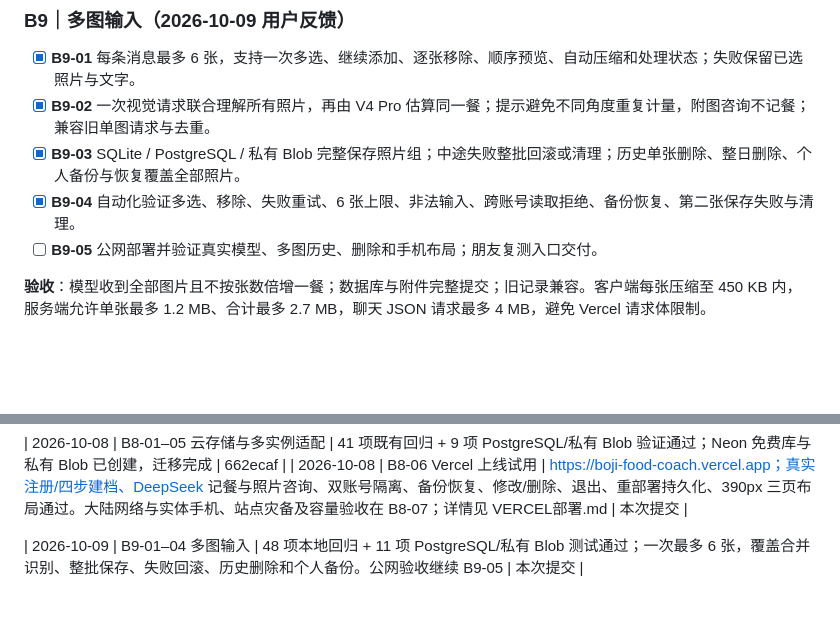
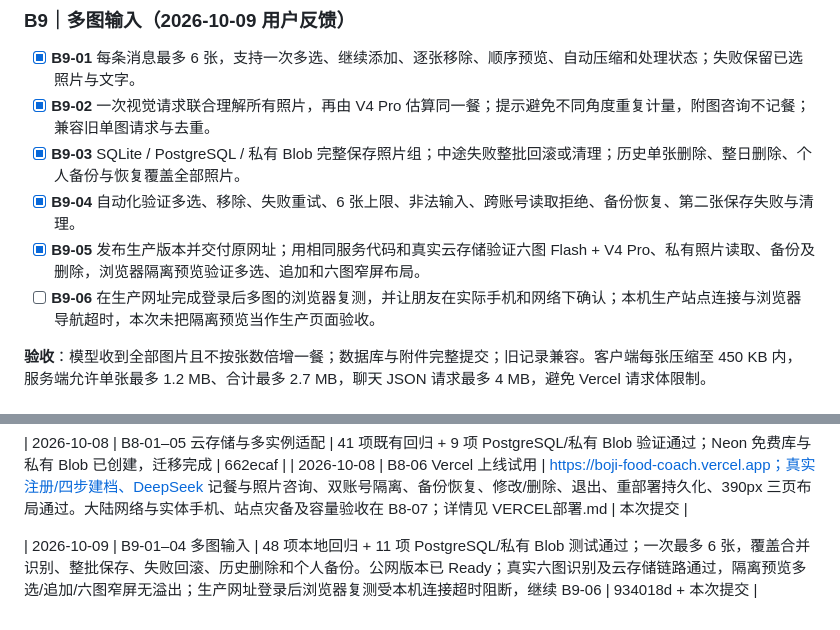
Before and after one commit to Desperate-w/boji-food-coach, a Markdown page: 开发计划.md, 2 parts joined by grey strips. Rendered like a GitHub page; blank space fills up the shorter version.

```diff
--- a/开发计划.md
+++ b/开发计划.md
@@ -195,7 +195,8 @@ MVP 的核心闭环是「建立目标 → 随手记录 → 得到可信估算
 - [x] **B9-02** 一次视觉请求联合理解所有照片，再由 V4 Pro 估算同一餐；提示避免不同角度重复计量，附图咨询不记餐；兼容旧单图请求与去重。
 - [x] **B9-03** SQLite / PostgreSQL / 私有 Blob 完整保存照片组；中途失败整批回滚或清理；历史单张删除、整日删除、个人备份与恢复覆盖全部照片。
 - [x] **B9-04** 自动化验证多选、移除、失败重试、6 张上限、非法输入、跨账号读取拒绝、备份恢复、第二张保存失败与清理。
-- [ ] **B9-05** 公网部署并验证真实模型、多图历史、删除和手机布局；朋友复测入口交付。
+- [x] **B9-05** 发布生产版本并交付原网址；用相同服务代码和真实云存储验证六图 Flash + V4 Pro、私有照片读取、备份及删除，浏览器隔离预览验证多选、追加和六图窄屏布局。
+- [ ] **B9-06** 在生产网址完成登录后多图的浏览器复测，并让朋友在实际手机和网络下确认；本机生产站点连接与浏览器导航超时，本次未把隔离预览当作生产页面验收。
 
 **验收**：模型收到全部图片且不按张数倍增一餐；数据库与附件完整提交；旧记录兼容。客户端每张压缩至 450 KB 内，服务端允许单张最多 1.2 MB、合计最多 2.7 MB，聊天 JSON 请求最多 4 MB，避免 Vercel 请求体限制。
 
@@ -264,4 +265,4 @@ PRD 第 1–6 节定义目标与闭环；第 7–25 节对应前端页面和后
 | 2026-10-08 | B8-01–05 云存储与多实例适配 | 41 项既有回归 + 9 项 PostgreSQL/私有 Blob 验证通过；Neon 免费库与私有 Blob 已创建，迁移完成 | 662ecaf |
 | 2026-10-08 | B8-06 Vercel 上线试用 | https://boji-food-coach.vercel.app；真实注册/四步建档、DeepSeek 记餐与照片咨询、双账号隔离、备份恢复、修改/删除、退出、重部署持久化、390px 三页布局通过。大陆网络与实体手机、站点灾备及容量验收在 B8-07；详情见 VERCEL部署.md | 本次提交 |
 
-| 2026-10-09 | B9-01–04 多图输入 | 48 项本地回归 + 11 项 PostgreSQL/私有 Blob 测试通过；一次最多 6 张，覆盖合并识别、整批保存、失败回滚、历史删除和个人备份。公网验收继续 B9-05 | 本次提交 |
+| 2026-10-09 | B9-01–04 多图输入 | 48 项本地回归 + 11 项 PostgreSQL/私有 Blob 测试通过；一次最多 6 张，覆盖合并识别、整批保存、失败回滚、历史删除和个人备份。公网版本已 Ready；真实六图识别及云存储链路通过，隔离预览多选/追加/六图窄屏无溢出；生产网址登录后浏览器复测受本机连接超时阻断，继续 B9-06 | 934018d + 本次提交 |
```
Also changed, not shown: VERCEL部署.md (+5 -1 lines).
